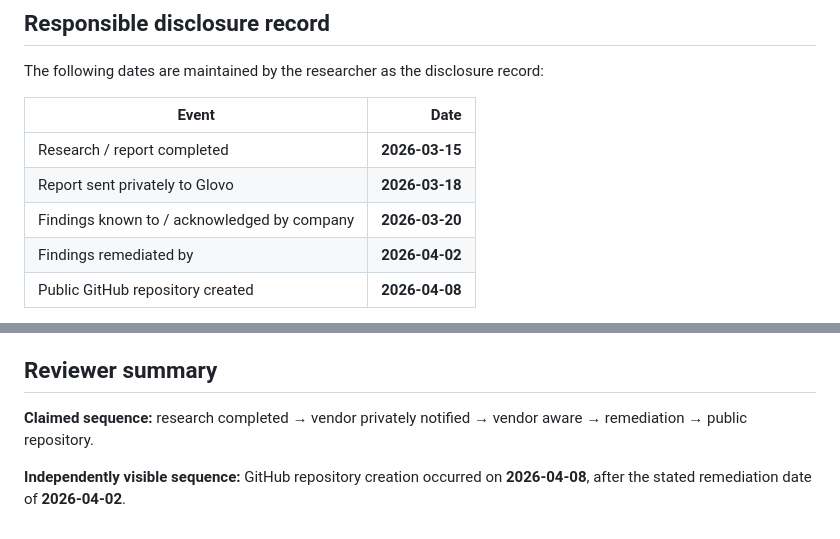
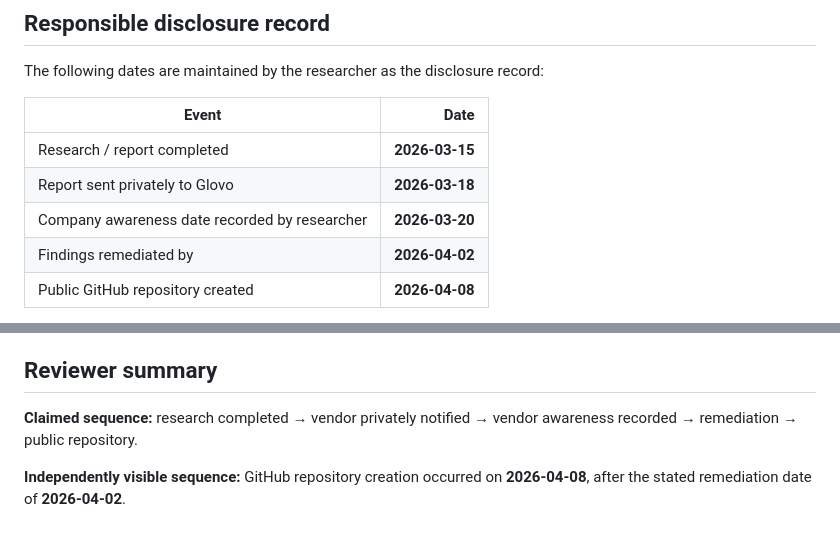
Before and after one commit to SeniorStackOverflow/RiderUnmasked, a Markdown page: VERIFICATION.md, 2 parts joined by grey strips. Rendered like a GitHub page.

Commit message:
docs: make disclosure wording evidence-precise

```diff
--- a/VERIFICATION.md
+++ b/VERIFICATION.md
@@ -19,7 +19,7 @@ The following dates are maintained by the researcher as the disclosure record:
 |---|---:|
 | Research / report completed | **2026-03-15** |
 | Report sent privately to Glovo | **2026-03-18** |
-| Findings known to / acknowledged by company | **2026-03-20** |
+| Company awareness date recorded by researcher | **2026-03-20** |
 | Findings remediated by | **2026-04-02** |
 | Public GitHub repository created | **2026-04-08** |
 
@@ -56,6 +56,6 @@ Private vendor communications are intentionally not published merely to make the
 
 ## Reviewer summary
 
-**Claimed sequence:** research completed → vendor privately notified → vendor aware → remediation → public repository.
+**Claimed sequence:** research completed → vendor privately notified → vendor awareness recorded → remediation → public repository.
 
 **Independently visible sequence:** GitHub repository creation occurred on **2026-04-08**, after the stated remediation date of **2026-04-02**.
```
